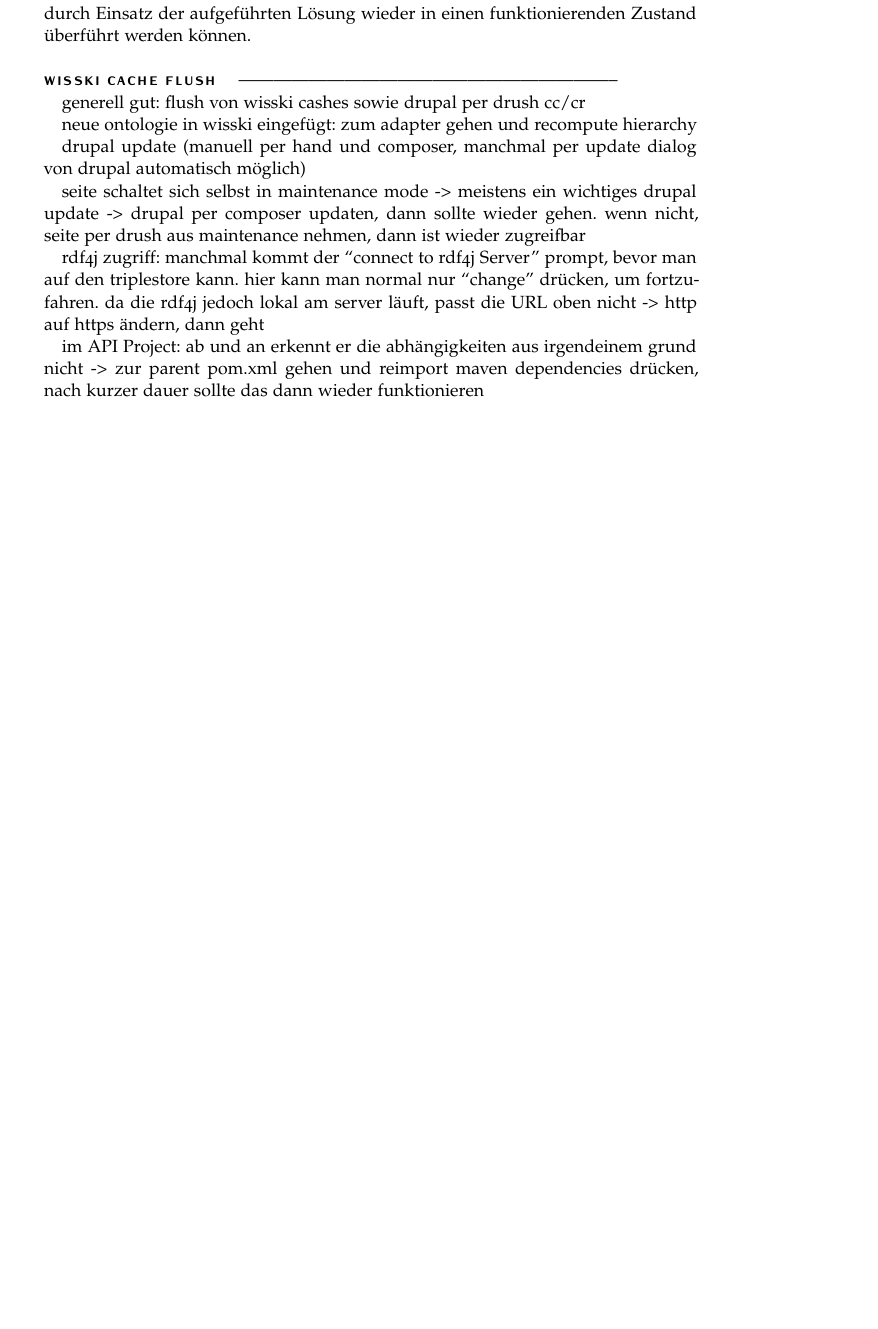
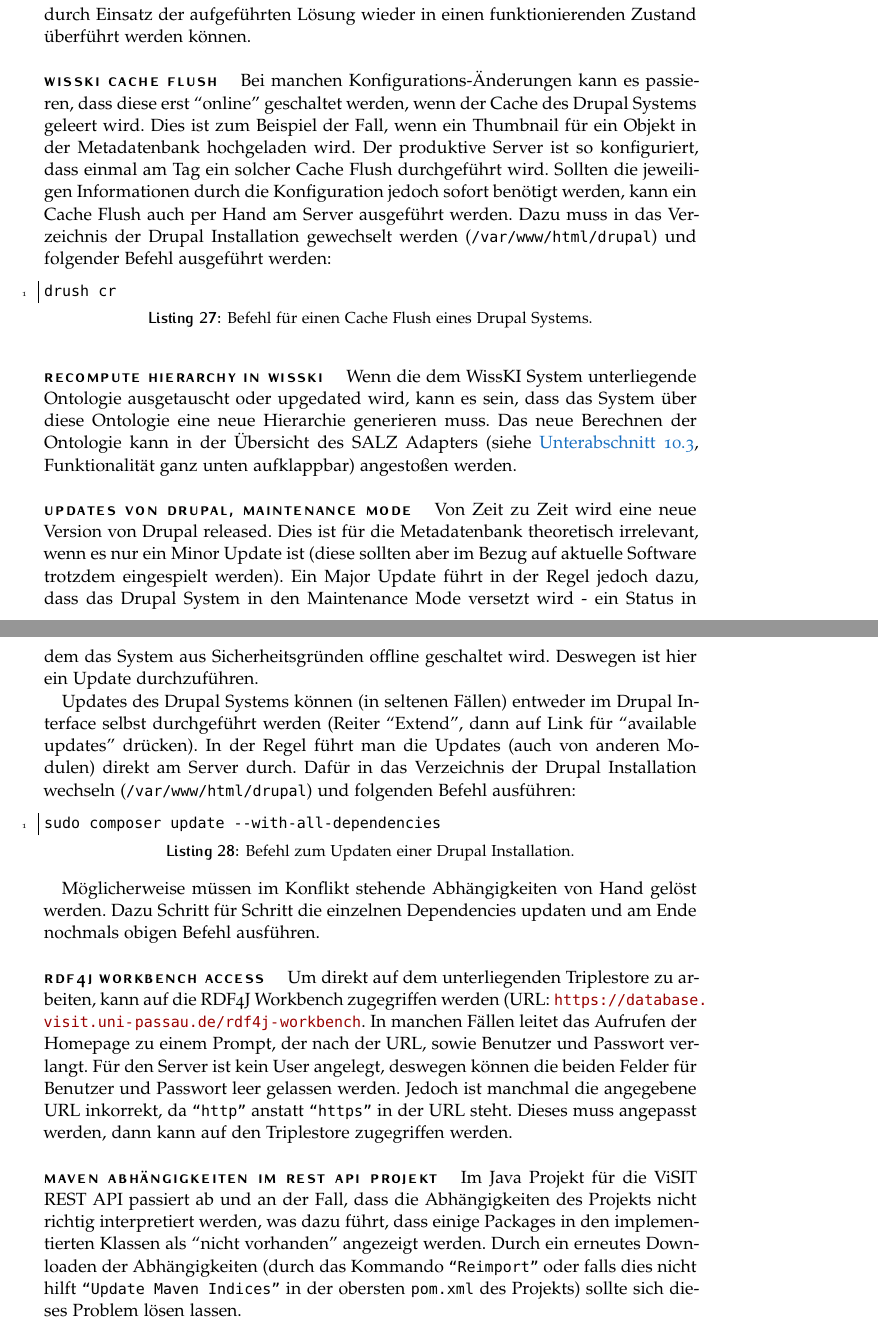
Before and after one commit to ViSIT-Dev/visit-dokumentation, a LaTeX document (visitTechnischeDokumentation.tex, which reads Sections/up-berndl.tex): part of page 59 of 85 before the commit and two parts of pages 59 and 60 of 86 after it, the two joined at a grey line, cut so that both start at the same text, the shorter picture padded with empty space. Compiled offline with pdfLaTeX.

Commit message:
Finished FAQ section for SW chapter

```diff
--- a/Sections/up-berndl.tex
+++ b/Sections/up-berndl.tex
@@ -399,17 +399,32 @@
 
 \paragraph{WissKI Cache Flush}
 
+Bei manchen Konfigurations-Änderungen kann es passieren, dass diese erst \q{online} geschaltet werden, wenn der Cache des Drupal Systems geleert wird. Dies ist zum Beispiel der Fall, wenn ein Thumbnail für ein Objekt in der Metadatenbank hochgeladen wird. Der produktive Server ist so konfiguriert, dass einmal am Tag ein solcher Cache Flush durchgeführt wird. Sollten die jeweiligen Informationen durch die Konfiguration jedoch sofort benötigt werden, kann ein Cache Flush auch per Hand am Server ausgeführt werden. Dazu muss in das Verzeichnis der Drupal Installation gewechselt werden (\texttt{/var/www/html/drupal}) und folgender Befehl ausgeführt werden:
 
------------------------------------------------------------------
+\begin{lstlisting}[style=MyBashStyle, caption={Befehl für einen Cache Flush eines Drupal Systems.}]
+drush cr
+\end{lstlisting}
 
-generell gut: flush von wisski cashes sowie drupal per drush cc/cr
+\paragraph{Recompute Hierarchy in WissKI}
 
-neue ontologie in wisski eingefügt: zum adapter gehen und recompute hierarchy
+Wenn die dem WissKI System unterliegende Ontologie ausgetauscht oder upgedated wird, kann es sein, dass das System über diese Ontologie eine neue Hierarchie generieren muss. Das neue Berechnen der Ontologie kann in der Übersicht des SALZ Adapters (siehe \autoref{sec:wisski}, Funktionalität ganz unten aufklappbar) angestoßen werden.
 
-drupal update (manuell per hand und composer, manchmal per update dialog von drupal automatisch möglich)
+\paragraph{Updates von Drupal, Maintenance Mode}
 
-seite schaltet sich selbst in maintenance mode -> meistens ein wichtiges drupal update -> drupal per composer updaten, dann sollte wieder gehen. wenn nicht, seite per drush aus maintenance nehmen, dann ist wieder zugreifbar
+Von Zeit zu Zeit wird eine neue Version von Drupal released. Dies ist für die Metadatenbank theoretisch irrelevant, wenn es nur ein Minor Update ist (diese sollten aber im Bezug auf aktuelle Software trotzdem eingespielt werden). Ein Major Update führt in der Regel jedoch dazu, dass das Drupal System in den Maintenance Mode versetzt wird - ein Status in dem das System aus Sicherheitsgründen offline geschaltet wird. Deswegen ist hier ein Update durchzuführen.
 
-rdf4j zugriff: manchmal kommt der \q{connect to rdf4j Server} prompt, bevor man auf den triplestore kann. hier kann man normal nur \q{change} drücken, um fortzufahren. da die rdf4j jedoch lokal am server läuft, passt die URL oben nicht -> http auf https ändern, dann geht
+Updates des Drupal Systems können (in seltenen Fällen) entweder im Drupal Interface selbst durchgeführt werden (Reiter \q{Extend}, dann auf Link für \q{available updates} drücken). In der Regel führt man die Updates (auch von anderen Modulen) direkt am Server durch. Dafür in das Verzeichnis der Drupal Installation wechseln (\texttt{/var/www/html/drupal}) und folgenden Befehl ausführen:
 
-im API Project: ab und an erkennt er die abhängigkeiten aus irgendeinem grund nicht -> zur parent pom.xml gehen und reimport maven dependencies drücken, nach kurzer dauer sollte das dann wieder funktionieren
+\begin{lstlisting}[style=MyBashStyle, caption={Befehl zum Updaten einer Drupal Installation.}]
+sudo composer update --with-all-dependencies
+\end{lstlisting}
+
+Möglicherweise müssen im Konflikt stehende Abhängigkeiten von Hand gelöst werden. Dazu Schritt für Schritt die einzelnen Dependencies updaten und am Ende nochmals obigen Befehl ausführen.
+
+\paragraph{RDF4J Workbench Access}
+
+Um direkt auf dem unterliegenden Triplestore zu arbeiten, kann auf die RDF4J Workbench zugegriffen werden (URL: \texttt{\url{https://database.visit.uni-passau.de/rdf4j-workbench}}. In manchen Fällen leitet das Aufrufen der Homepage zu einem Prompt, der nach der URL, sowie Benutzer und Passwort verlangt. Für den Server ist kein User angelegt, deswegen können die beiden Felder für Benutzer und Passwort leer gelassen werden. Jedoch ist manchmal die angegebene URL inkorrekt, da \texttt{\q{http}} anstatt \texttt{\q{https}} in der URL steht. Dieses muss angepasst werden, dann kann auf den Triplestore zugegriffen werden.
+
+\paragraph{Maven Abhängigkeiten im REST API Projekt}
+
+Im Java Projekt für die ViSIT REST API passiert ab und an der Fall, dass die Abhängigkeiten des Projekts nicht richtig interpretiert werden, was dazu führt, dass einige Packages in den implementierten Klassen als \q{nicht vorhanden} angezeigt werden. Durch ein erneutes Downloaden der Abhängigkeiten (durch das Kommando \texttt{\q{Reimport}} oder falls dies nicht hilft \texttt{\q{Update Maven Indices}} in der obersten \texttt{pom.xml} des Projekts) sollte sich dieses Problem lösen lassen.
```
